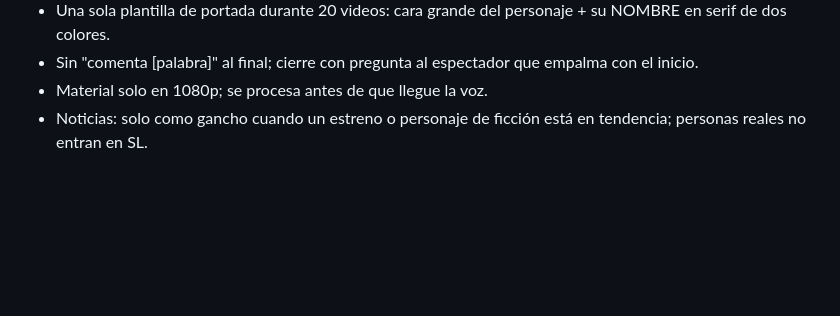
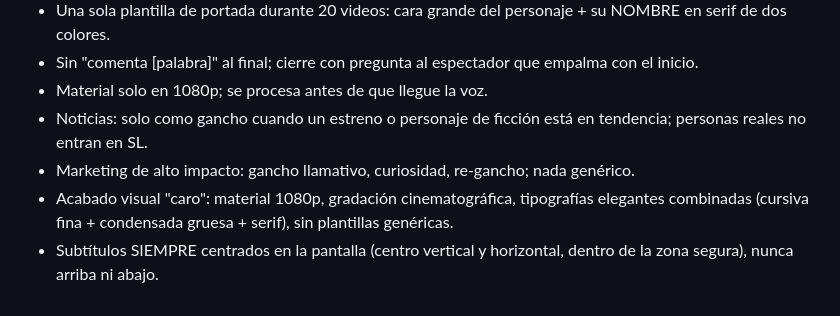
Before and after one commit to estudianteoscar123-eng/oscar-1-editor, a Markdown page: zk/ESTILO_SL.md, the part around the change. Rendered like a GitHub page; blank space fills up the shorter version.

Commit message:
SL: subtítulos centrados y acabado premium
Co-Authored-By: Claude Opus 5.5 <noreply@anthropic.com>
Claude-Session: https://claude.ai/code/session_01C6h9by9AGUsVRZ66AngsEX

```diff
--- a/zk/ESTILO_SL.md
+++ b/zk/ESTILO_SL.md
@@ -52,3 +52,6 @@
 - Sin "comenta [palabra]" al final; cierre con pregunta al espectador que empalma con el inicio.
 - Material solo en 1080p; se procesa antes de que llegue la voz.
 - Noticias: solo como gancho cuando un estreno o personaje de ficción está en tendencia; personas reales no entran en SL.
+- Marketing de alto impacto: gancho llamativo, curiosidad, re-gancho; nada genérico.
+- Acabado visual "caro": material 1080p, gradación cinematográfica, tipografías elegantes combinadas (cursiva fina + condensada gruesa + serif), sin plantillas genéricas.
+- Subtítulos SIEMPRE centrados en la pantalla (centro vertical y horizontal, dentro de la zona segura), nunca arriba ni abajo.
```
